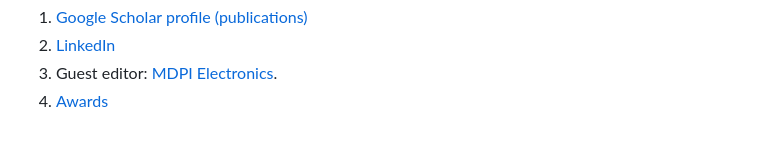
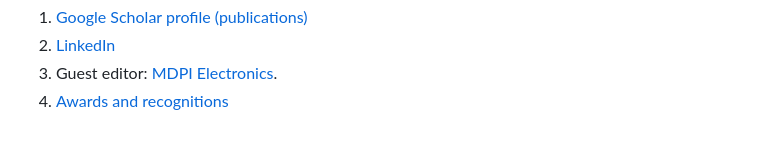
Before and after one commit to chandrajitpal/chandrajitpal.github.io, a Markdown page: README.md, the part around the change. Drawn GitHub-style.

```diff
--- a/README.md
+++ b/README.md
@@ -32,4 +32,4 @@ The IDEAL project aims to drastically extend the active lifespan of Internet of
 1. [Google Scholar profile (publications)](https://scholar.google.com/citations?user=qYcI37gAAAAJ&hl=en)
 2. [LinkedIn](https://www.linkedin.com/in/chandrajit-pal-2715061b/)
 3. Guest editor: [MDPI Electronics](https://www.mdpi.com/journal/electronics/special_issues/S4E4V3XE31).
-4. [Awards](https://github.com/chandrajitpal/chandrajitpal.github.io/blob/main/awards.md)
+4. [Awards and recognitions](https://github.com/chandrajitpal/chandrajitpal.github.io/blob/main/awards.md)
```
